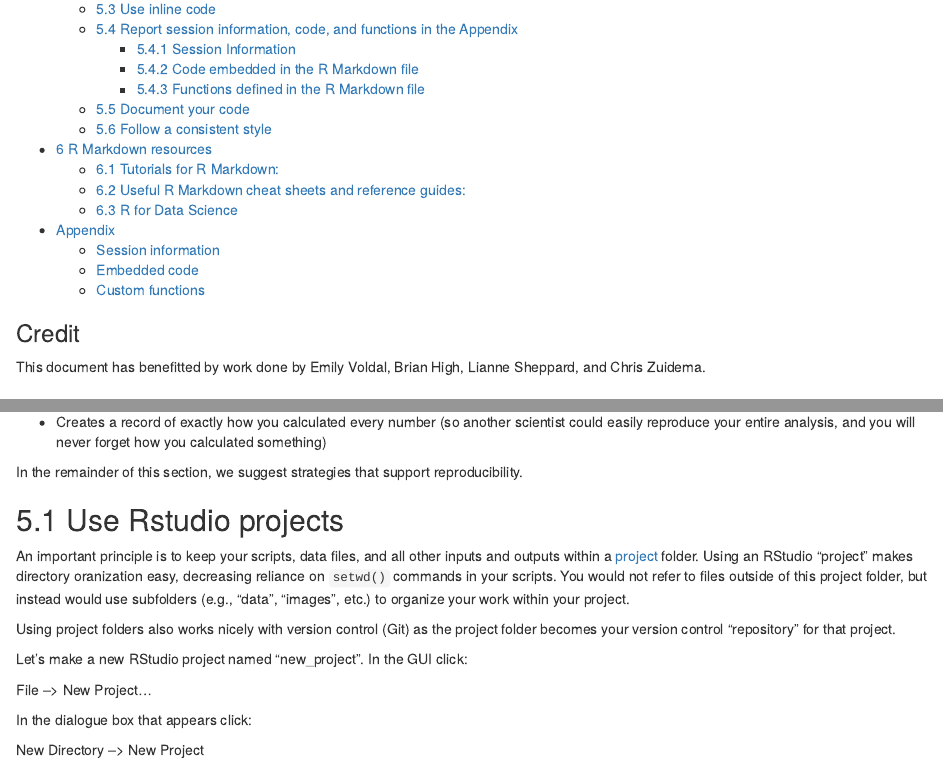
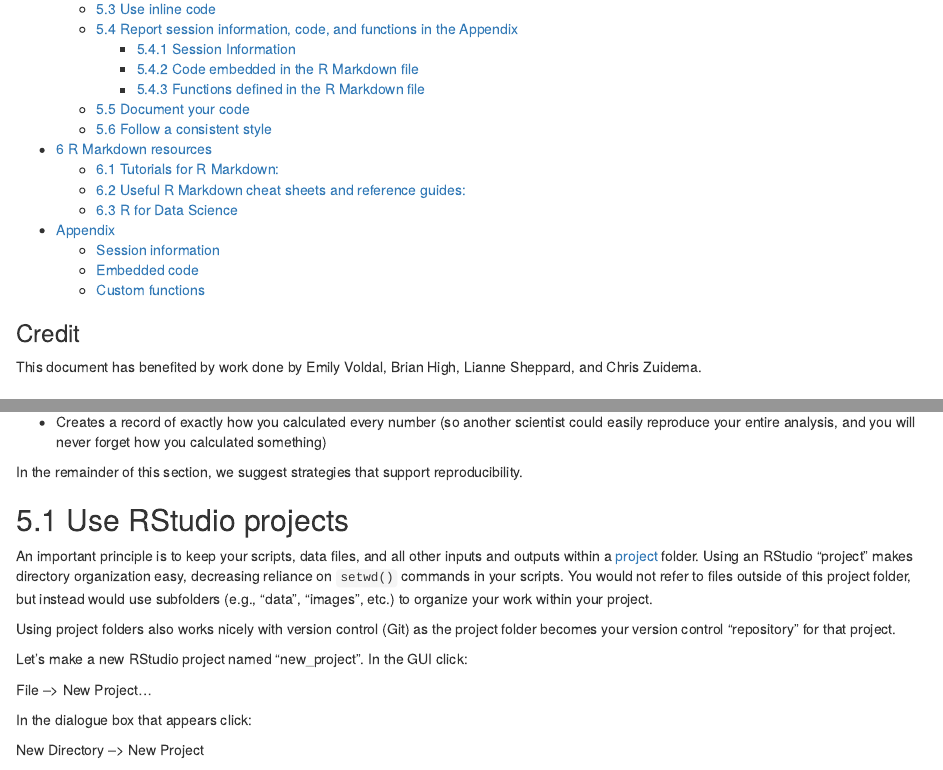
Before and after one commit to liannesheppard/ENVH556_2021course, an R Markdown document (GettingStartedPartI.Rmd): the page in a window 1100 px wide, from 620 px down, and a second part further down, joined at a grey line. Rendered offline with R 4.5, knitr and Pandoc, with nearby package versions; code that draws random numbers runs with fixed seeds of ours.

Commit message:
fixed small typos

```diff
--- a/GettingStartedPartI.Rmd
+++ b/GettingStartedPartI.Rmd
@@ -41,7 +41,7 @@ pacman::p_load(knitr, readr, dplyr, ggplot2)
 
 ### Credit {-}
 
-This document has benefitted by work done by Emily Voldal, Brian High, Lianne
+This document has benefited by work done by Emily Voldal, Brian High, Lianne
 Sheppard, and Chris Zuidema.
 
 # Introduction
@@ -226,11 +226,11 @@ forget how you calculated something)
 In the remainder of this section, we suggest strategies that support
 reproducibility.
 
-## Use Rstudio projects
+## Use RStudio projects
 
 An important principle is to keep your scripts, data files, and all other inputs
 and outputs within a [project](https://support.rstudio.com/hc/en-us/articles/200526207-Using-Projects)
-folder.  Using an RStudio "project" makes directory oranization easy, decreasing
+folder.  Using an RStudio "project" makes directory organization easy, decreasing
 reliance on `setwd()` commands in your scripts.  You would not refer to files
 outside of this project folder, but instead would use subfolders (e.g., "data",
 "images", etc.) to organize your work within your project.
```
Also changed, not shown: GettingStartedPartI.Rmd (4 more changed lines).
